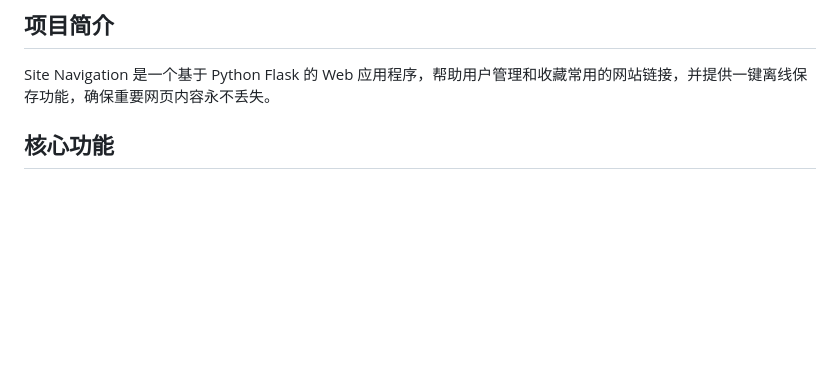
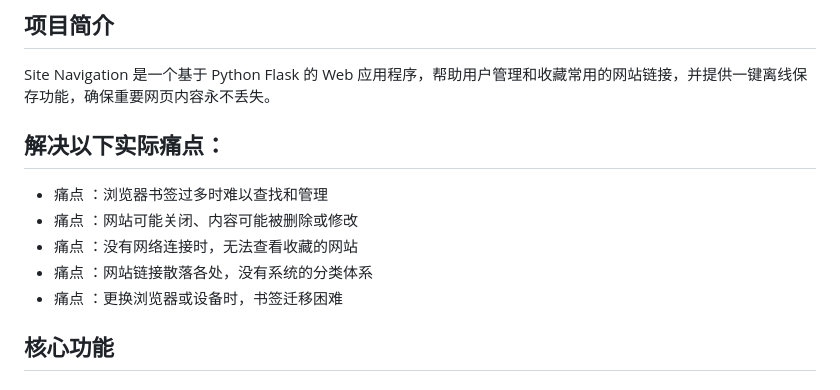
Before and after one commit to Dwavelet-max/Site-Navigation, a Markdown page: README.md, the part around the change. GitHub-like rendering; blank space fills up the shorter version.

```diff
--- a/README.md
+++ b/README.md
@@ -5,6 +5,13 @@
 ## 项目简介
 
 Site Navigation 是一个基于 Python Flask 的 Web 应用程序，帮助用户管理和收藏常用的网站链接，并提供一键离线保存功能，确保重要网页内容永不丢失。
+
+## 解决以下实际痛点：
+- 痛点 ：浏览器书签过多时难以查找和管理
+- 痛点 ：网站可能关闭、内容可能被删除或修改
+- 痛点 ：没有网络连接时，无法查看收藏的网站
+- 痛点 ：网站链接散落各处，没有系统的分类体系
+- 痛点 ：更换浏览器或设备时，书签迁移困难
 
 ## 核心功能
 
```
